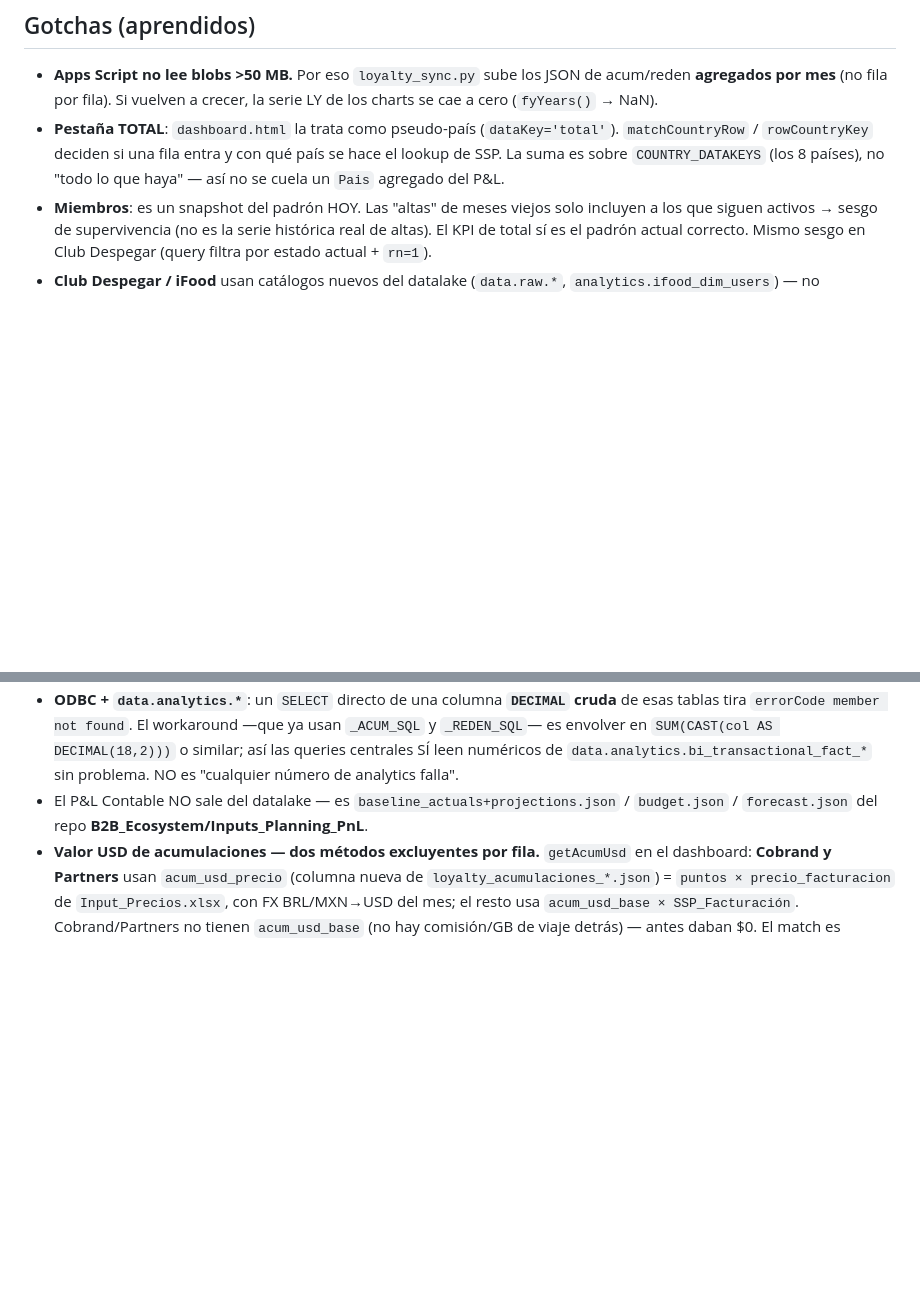
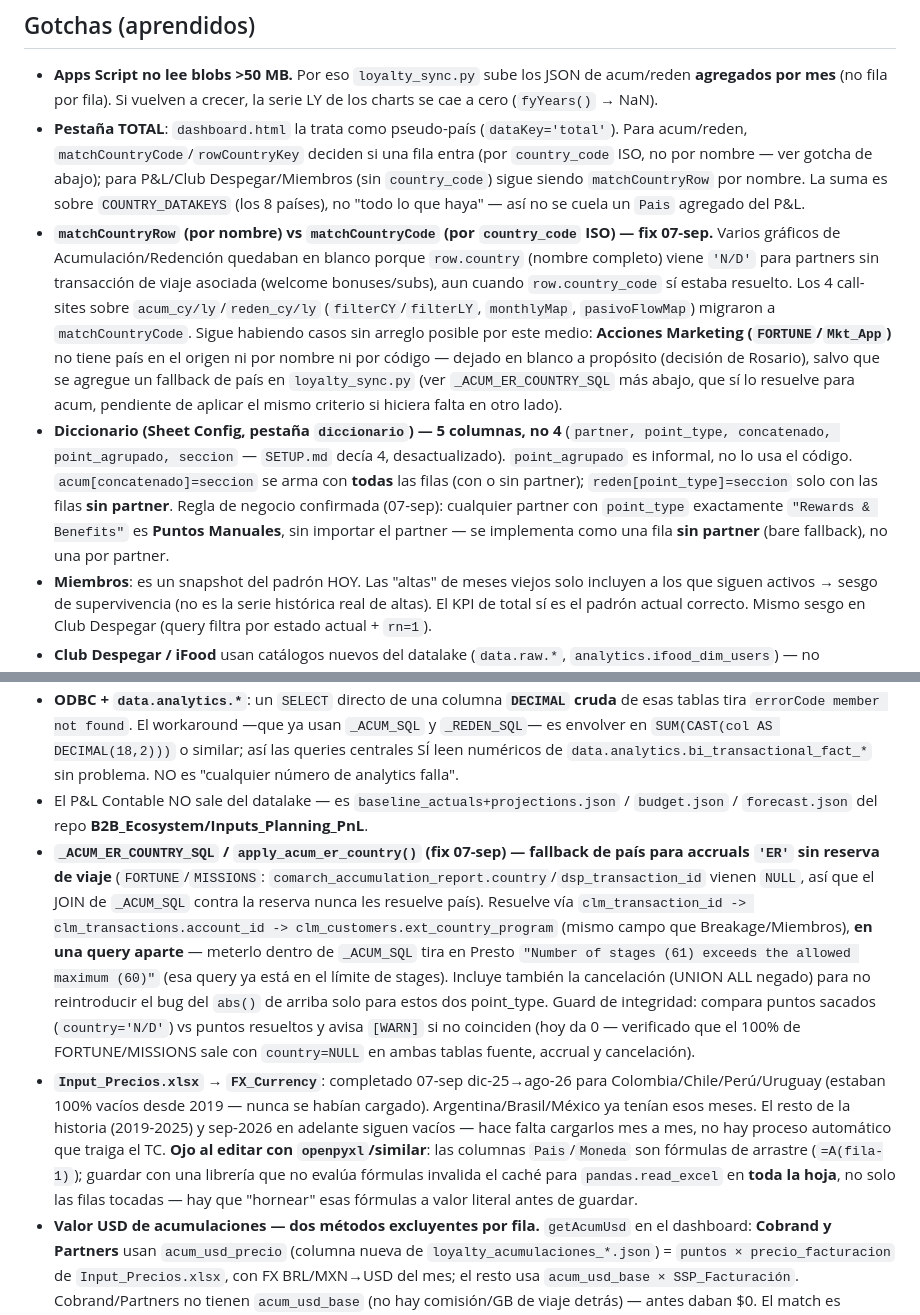
Before and after one commit to diegobracco-boop/Loyalty_Ecosystem, a Markdown page: CLAUDE.md, 2 parts joined by grey strips. Rendered like a GitHub page; blank space fills up the shorter version.

```diff
--- a/CLAUDE.md
+++ b/CLAUDE.md
@@ -59,7 +59,9 @@ La mayoría es Analista. Para setup: skill **`/configurar-entorno`**.
 ## Gotchas (aprendidos)
 
 - **Apps Script no lee blobs >50 MB.** Por eso `loyalty_sync.py` sube los JSON de acum/reden **agregados por mes** (no fila por fila). Si vuelven a crecer, la serie LY de los charts se cae a cero (`fyYears()` → NaN).
-- **Pestaña TOTAL**: `dashboard.html` la trata como pseudo-país (`dataKey='total'`). `matchCountryRow` / `rowCountryKey` deciden si una fila entra y con qué país se hace el lookup de SSP. La suma es sobre `COUNTRY_DATAKEYS` (los 8 países), no "todo lo que haya" — así no se cuela un `Pais` agregado del P&L.
+- **Pestaña TOTAL**: `dashboard.html` la trata como pseudo-país (`dataKey='total'`). Para acum/reden, `matchCountryCode`/`rowCountryKey` deciden si una fila entra (por `country_code` ISO, no por nombre — ver gotcha de abajo); para P&L/Club Despegar/Miembros (sin `country_code`) sigue siendo `matchCountryRow` por nombre. La suma es sobre `COUNTRY_DATAKEYS` (los 8 países), no "todo lo que haya" — así no se cuela un `Pais` agregado del P&L.
+- **`matchCountryRow` (por nombre) vs `matchCountryCode` (por `country_code` ISO) — fix 07-sep.** Varios gráficos de Acumulación/Redención quedaban en blanco porque `row.country` (nombre completo) viene `'N/D'` para partners sin transacción de viaje asociada (welcome bonuses/subs), aun cuando `row.country_code` sí estaba resuelto. Los 4 call-sites sobre `acum_cy/ly`/`reden_cy/ly` (`filterCY`/`filterLY`, `monthlyMap`, `pasivoFlowMap`) migraron a `matchCountryCode`. Sigue habiendo casos sin arreglo posible por este medio: **Acciones Marketing (`FORTUNE`/`Mkt_App`)** no tiene país en el origen ni por nombre ni por código — dejado en blanco a propósito (decisión de Rosario), salvo que se agregue un fallback de país en `loyalty_sync.py` (ver `_ACUM_ER_COUNTRY_SQL` más abajo, que sí lo resuelve para acum, pendiente de aplicar el mismo criterio si hiciera falta en otro lado).
+- **Diccionario (Sheet Config, pestaña `diccionario`) — 5 columnas, no 4** (`partner, point_type, concatenado, point_agrupado, seccion` — `SETUP.md` decía 4, desactualizado). `point_agrupado` es informal, no lo usa el código. `acum[concatenado]=seccion` se arma con **todas** las filas (con o sin partner); `reden[point_type]=seccion` solo con las filas **sin partner**. Regla de negocio confirmada (07-sep): cualquier partner con `point_type` exactamente `"Rewards & Benefits"` es **Puntos Manuales**, sin importar el partner — se implementa como una fila **sin partner** (bare fallback), no una por partner.
 - **Miembros**: es un snapshot del padrón HOY. Las "altas" de meses viejos solo incluyen a los que siguen activos → sesgo de supervivencia (no es la serie histórica real de altas). El KPI de total sí es el padrón actual correcto. Mismo sesgo en Club Despegar (query filtra por estado actual + `rn=1`).
 - **Club Despegar / iFood** usan catálogos nuevos del datalake (`data.raw.*`, `analytics.ifood_dim_users`) — no `data.lake.*`. Si el ODBC tira `errorCode member not found` al *conectar* (no al correr la query), es la VPN/driver, reintentar (`conectar()` ya reintenta 4×).
 - **`membertrip_subscription.updated_at` está BULK-TOUCHED** (todos los ACTIVE actualizados ago-2026; cero bajas registradas dic25→may26, pico de 4k en jun26). NO usarlo para stock histórico ni timing real de bajas. Único timestamp confiable = `created_at`. Por eso el "stock por mes" del dashboard es la base activa acumulada (survivorship), no un snapshot real, y la tablita de bajas dice "fecha registrada (aprox.)".
@@ -69,6 +71,8 @@ La mayoría es Analista. Para setup: skill **`/configurar-entorno`**.
 - **SSP / valor de acumulación**: `getAcumUsd = acum_usd_base · SSP_Facturación[país][mes]`, con `SSP_Facturación = SSP_Calculado · (1 − breakage_esperado)`. `SSP_Calculado` sale de las redenciones Pasaporte D!. El Excel de cierre tenía un **swap MX↔CO** que el pipeline ya corrige.
 - **ODBC + `data.analytics.*`**: un `SELECT` directo de una columna **`DECIMAL` cruda** de esas tablas tira `errorCode member not found`. El workaround —que ya usan `_ACUM_SQL` y `_REDEN_SQL`— es envolver en `SUM(CAST(col AS DECIMAL(18,2)))` o similar; así las queries centrales SÍ leen numéricos de `data.analytics.bi_transactional_fact_*` sin problema. NO es "cualquier número de analytics falla".
 - El P&L Contable NO sale del datalake — es `baseline_actuals+projections.json` / `budget.json` / `forecast.json` del repo **B2B_Ecosystem/Inputs_Planning_PnL**.
+- **`_ACUM_ER_COUNTRY_SQL` / `apply_acum_er_country()` (fix 07-sep) — fallback de país para accruals `'ER'` sin reserva de viaje** (`FORTUNE`/`MISSIONS`: `comarch_accumulation_report.country`/`dsp_transaction_id` vienen `NULL`, así que el JOIN de `_ACUM_SQL` contra la reserva nunca les resuelve país). Resuelve vía `clm_transaction_id -> clm_transactions.account_id -> clm_customers.ext_country_program` (mismo campo que Breakage/Miembros), **en una query aparte** — meterlo dentro de `_ACUM_SQL` tira en Presto `"Number of stages (61) exceeds the allowed maximum (60)"` (esa query ya está en el límite de stages). Incluye también la cancelación (UNION ALL negado) para no reintroducir el bug del `abs()` de arriba solo para estos dos point_type. Guard de integridad: compara puntos sacados (`country='N/D'`) vs puntos resueltos y avisa `[WARN]` si no coinciden (hoy da 0 — verificado que el 100% de FORTUNE/MISSIONS sale con `country=NULL` en ambas tablas fuente, accrual y cancelación).
+- **`Input_Precios.xlsx` → `FX_Currency`**: completado 07-sep dic-25→ago-26 para Colombia/Chile/Perú/Uruguay (estaban 100% vacíos desde 2019 — nunca se habían cargado). Argentina/Brasil/México ya tenían esos meses. El resto de la historia (2019-2025) y sep-2026 en adelante siguen vacíos — hace falta cargarlos mes a mes, no hay proceso automático que traiga el TC. **Ojo al editar con `openpyxl`/similar**: las columnas `Pais`/`Moneda` son fórmulas de arrastre (`=A(fila-1)`); guardar con una librería que no evalúa fórmulas invalida el caché para `pandas.read_excel` en **toda la hoja**, no solo las filas tocadas — hay que "hornear" esas fórmulas a valor literal antes de guardar.
 - **Valor USD de acumulaciones — dos métodos excluyentes por fila.** `getAcumUsd` en el dashboard: **Cobrand y Partners** usan `acum_usd_precio` (columna nueva de `loyalty_acumulaciones_*.json`) = `puntos × precio_facturacion` de `Input_Precios.xlsx`, con FX BRL/MXN→USD del mes; el resto usa `acum_usd_base × SSP_Facturación`. Cobrand/Partners no tienen `acum_usd_base` (no hay comisión/GB de viaje detrás) — antes daban $0. El match es país+`point_type` (Cobrand) o país+`partner` (Partners) dentro de `[fecha_inicio, fecha_fin]`. Combinación sin precio → $0 + `[WARN]` en el log del sync (ej. `ICBCAR / Rewards & Benefits`). `PARTNER_COUNTRY_CODE` en `loyalty_sync.py` completa el `country_code` cuando el datalake lo trae `N/D` (BDBCO→CO, NOMADBR→BR, etc.).
 
 ## Comandos
```
Also changed, not shown: docs/PENDIENTE-DIEGO.md (+20 -0 lines).
